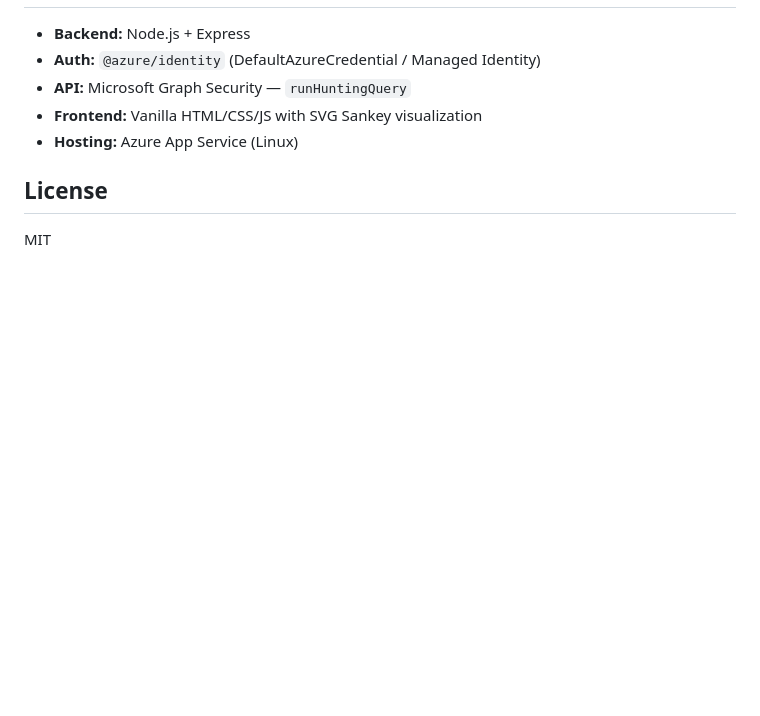
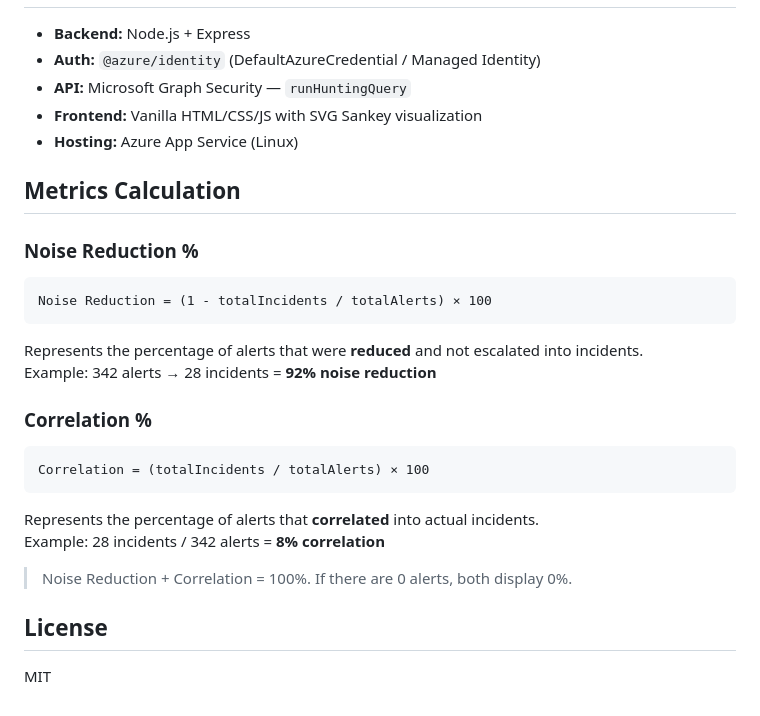
Before and after one commit to YinonGindi/DefenderDashboard, a Markdown page: README.md, the part around the change. GitHub-like rendering; blank space fills up the shorter version.

````diff
--- a/README.md
+++ b/README.md
@@ -113,6 +113,28 @@ Returns all dashboard data in a single JSON response.
 - **Frontend:** Vanilla HTML/CSS/JS with SVG Sankey visualization
 - **Hosting:** Azure App Service (Linux)
 
+## Metrics Calculation
+
+### Noise Reduction %
+
+```
+Noise Reduction = (1 - totalIncidents / totalAlerts) × 100
+```
+
+Represents the percentage of alerts that were **reduced** and not escalated into incidents.
+Example: 342 alerts → 28 incidents = **92% noise reduction**
+
+### Correlation %
+
+```
+Correlation = (totalIncidents / totalAlerts) × 100
+```
+
+Represents the percentage of alerts that **correlated** into actual incidents.
+Example: 28 incidents / 342 alerts = **8% correlation**
+
+> Noise Reduction + Correlation = 100%. If there are 0 alerts, both display 0%.
+
 ## License
 
 MIT
````
